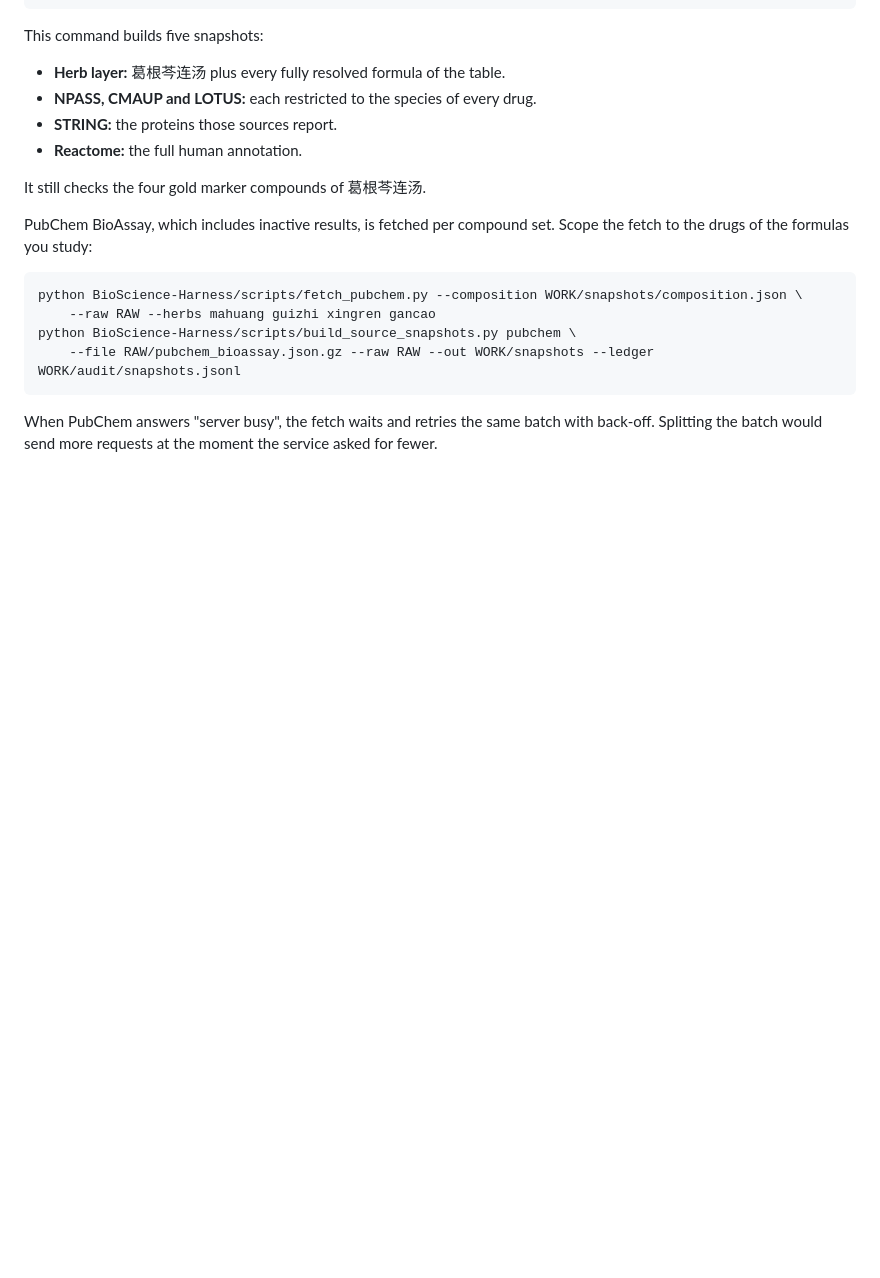
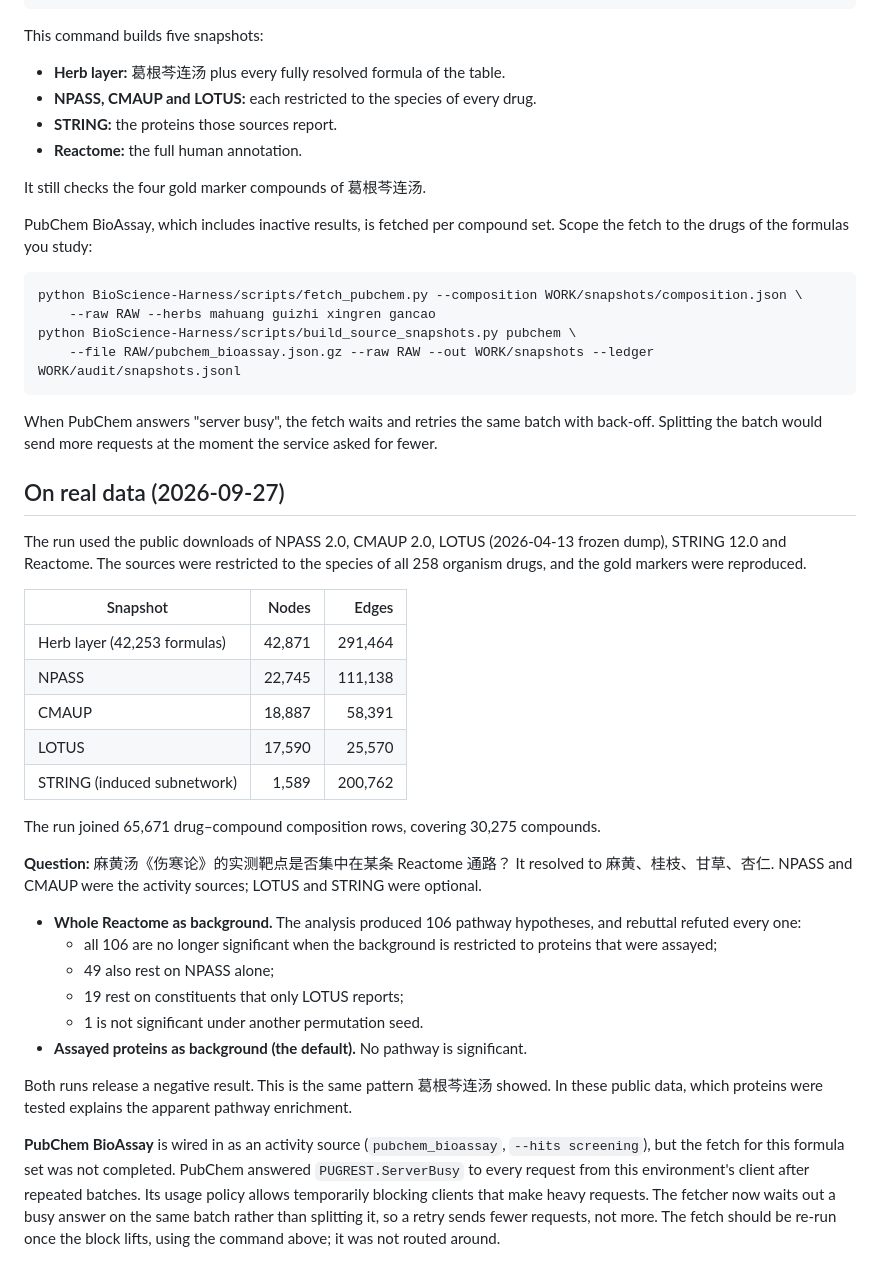
Before and after one commit to psknlr/TCMScience, a Markdown page: docs/formula-table.md, the part around the change. Drawn GitHub-style; blank space fills up the shorter version.

Commit message:
Record the real-data run for a table formula and the PubChem fetch status
Co-Authored-By: Claude Opus 5.5 <noreply@anthropic.com>
Claude-Session: https://claude.ai/code/session_01V35YwYE1SujjTUbseeTdGi

```diff
--- a/docs/formula-table.md
+++ b/docs/formula-table.md
@@ -149,3 +149,44 @@ python BioScience-Harness/scripts/build_source_snapshots.py pubchem \
 When PubChem answers "server busy", the fetch waits and retries the same batch with
 back-off. Splitting the batch would send more requests at the moment the service asked
 for fewer.
+
+## On real data (2026-09-27)
+
+The run used the public downloads of NPASS 2.0, CMAUP 2.0, LOTUS (2026-04-13 frozen
+dump), STRING 12.0 and Reactome. The sources were restricted to the species of all 258
+organism drugs, and the gold markers were reproduced.
+
+| Snapshot | Nodes | Edges |
+| --- | ---: | ---: |
+| Herb layer (42,253 formulas) | 42,871 | 291,464 |
+| NPASS | 22,745 | 111,138 |
+| CMAUP | 18,887 | 58,391 |
+| LOTUS | 17,590 | 25,570 |
+| STRING (induced subnetwork) | 1,589 | 200,762 |
+
+The run joined 65,671 drug–compound composition rows, covering 30,275 compounds.
+
+**Question:** 麻黄汤《伤寒论》的实测靶点是否集中在某条 Reactome 通路？ It resolved
+to 麻黄、桂枝、甘草、杏仁. NPASS and CMAUP were the activity sources; LOTUS and STRING
+were optional.
+
+- **Whole Reactome as background.** The analysis produced 106 pathway hypotheses, and
+  rebuttal refuted every one:
+  - all 106 are no longer significant when the background is restricted to proteins
+    that were assayed;
+  - 49 also rest on NPASS alone;
+  - 19 rest on constituents that only LOTUS reports;
+  - 1 is not significant under another permutation seed.
+- **Assayed proteins as background (the default).** No pathway is significant.
+
+Both runs release a negative result. This is the same pattern 葛根芩连汤 showed. In
+these public data, which proteins were tested explains the apparent pathway
+enrichment.
+
+**PubChem BioAssay** is wired in as an activity source (`pubchem_bioassay`,
+`--hits screening`), but the fetch for this formula set was not completed. PubChem
+answered `PUGREST.ServerBusy` to every request from this environment's client after
+repeated batches. Its usage policy allows temporarily blocking clients that make heavy
+requests. The fetcher now waits out a busy answer on the same batch rather than
+splitting it, so a retry sends fewer requests, not more. The fetch should be re-run
+once the block lifts, using the command above; it was not routed around.
```
